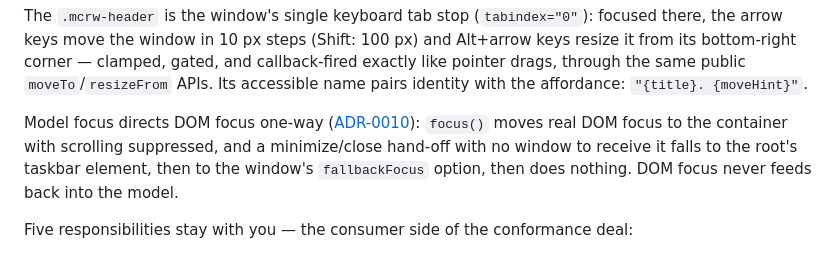
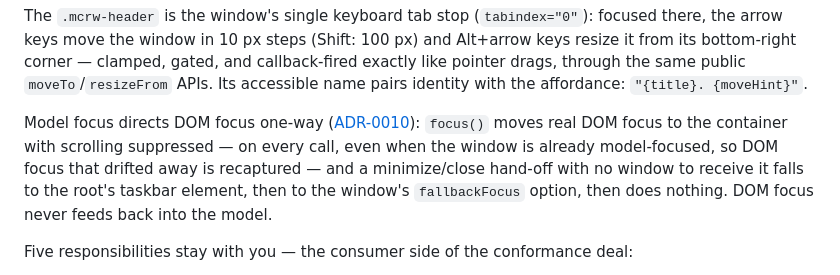
Before and after one commit to jennymaeleidig/microw, a Markdown page: docs/reference.md, the part around the change. Rendered like a GitHub page.

Commit message:
docs: document DOM-focus recapture on re-focus (spec-validation follow-up)
The spec review flagged that focus() recaptures drifted DOM focus on
every call — tested behavior no user story covered — so the
Accessibility contract now states it explicitly.

```diff
--- a/docs/reference.md
+++ b/docs/reference.md
@@ -109,7 +109,9 @@ affordance: `"{title}. {moveHint}"`.
 
 Model focus directs DOM focus one-way
 ([ADR-0010](adr/0010-model-focus-directs-dom-focus.md)): `focus()` moves real
-DOM focus to the container with scrolling suppressed, and a minimize/close
+DOM focus to the container with scrolling suppressed — on every call, even
+when the window is already model-focused, so DOM focus that drifted away is
+recaptured — and a minimize/close
 hand-off with no window to receive it falls to the root's taskbar element,
 then to the window's `fallbackFocus` option, then does nothing. DOM focus
 never feeds back into the model.
```
